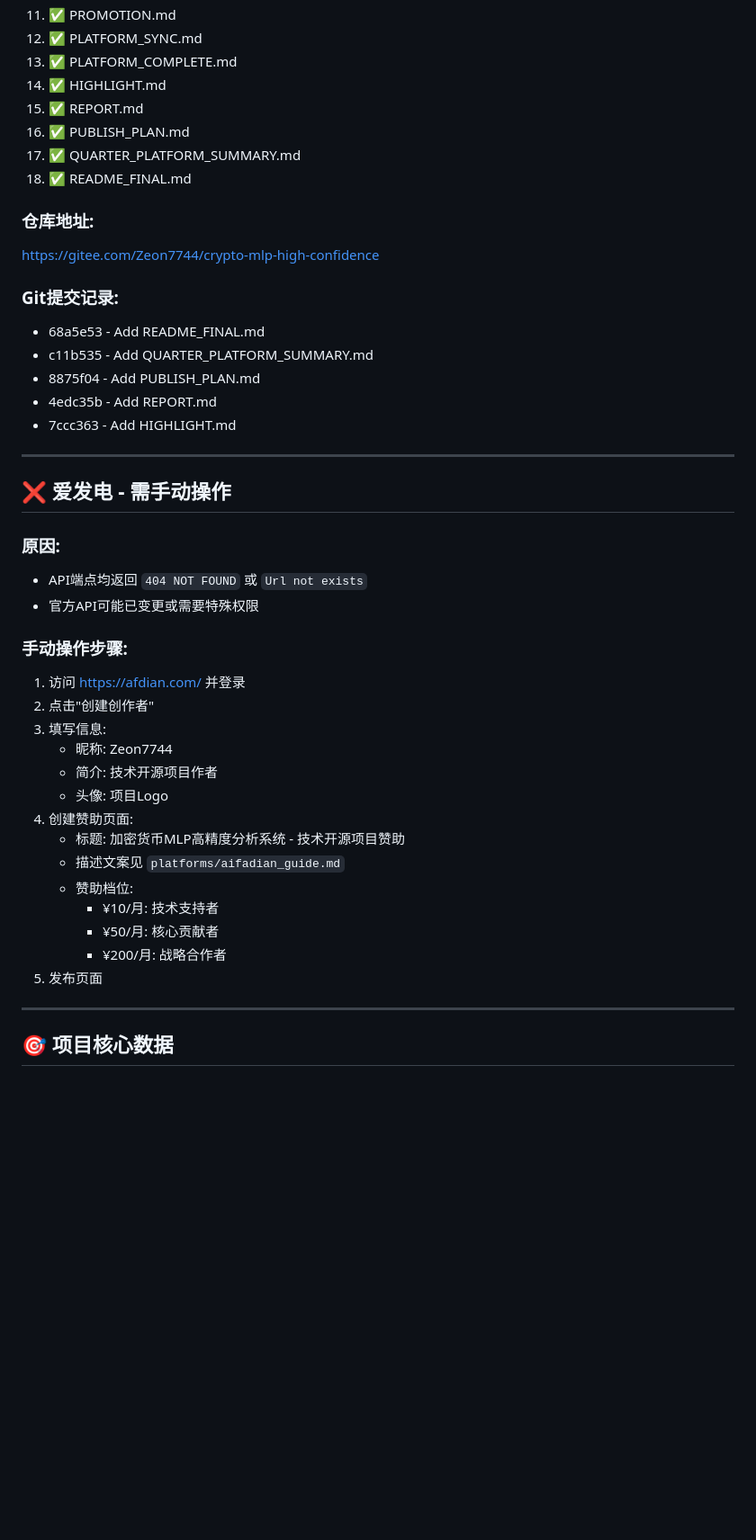
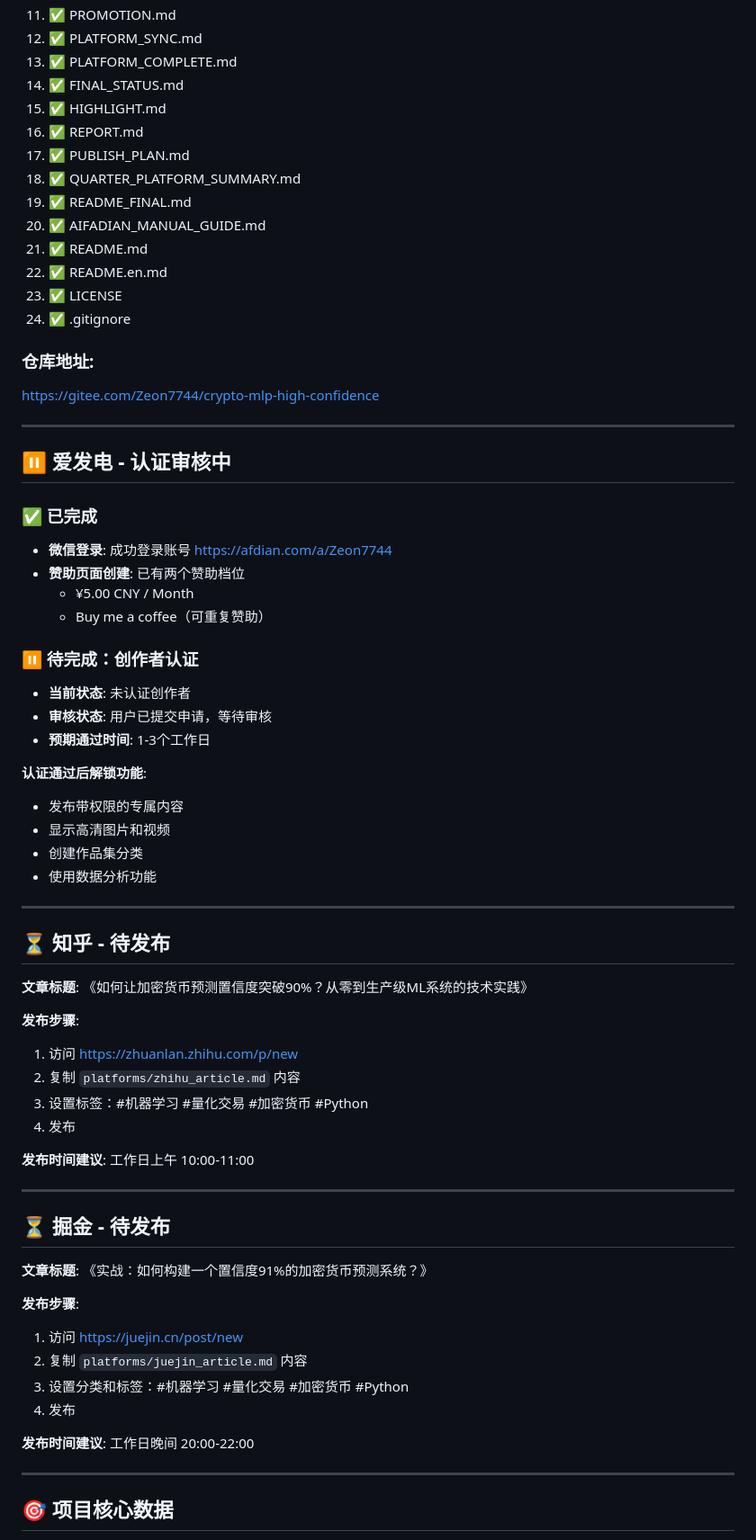
Before and after one commit to Zeon7744/crypto-mlp-high-confidence, a Markdown page: FINAL_STATUS.md, the part around one of its changes. Shown at 90% size. Drawn GitHub-style; blank space fills up the shorter version.

```diff
--- a/FINAL_STATUS.md
+++ b/FINAL_STATUS.md
@@ -40,46 +42,69 @@
 11. ✅ PROMOTION.md
 12. ✅ PLATFORM_SYNC.md
 13. ✅ PLATFORM_COMPLETE.md
-14. ✅ HIGHLIGHT.md
-15. ✅ REPORT.md
-16. ✅ PUBLISH_PLAN.md
-17. ✅ QUARTER_PLATFORM_SUMMARY.md
-18. ✅ README_FINAL.md
+14. ✅ FINAL_STATUS.md
+15. ✅ HIGHLIGHT.md
+16. ✅ REPORT.md
+17. ✅ PUBLISH_PLAN.md
+18. ✅ QUARTER_PLATFORM_SUMMARY.md
+19. ✅ README_FINAL.md
+20. ✅ AIFADIAN_MANUAL_GUIDE.md
+21. ✅ README.md
+22. ✅ README.en.md
+23. ✅ LICENSE
+24. ✅ .gitignore
 
 ### 仓库地址:
 https://gitee.com/Zeon7744/crypto-mlp-high-confidence
 
-### Git提交记录:
-- 68a5e53 - Add README_FINAL.md
-- c11b535 - Add QUARTER_PLATFORM_SUMMARY.md
-- 8875f04 - Add PUBLISH_PLAN.md
-- 4edc35b - Add REPORT.md
-- 7ccc363 - Add HIGHLIGHT.md
+---
+
+## ⏸️ 爱发电 - 认证审核中
+
+### ✅ 已完成
+- **微信登录**: 成功登录账号 https://afdian.com/a/Zeon7744
+- **赞助页面创建**: 已有两个赞助档位
+  - ¥5.00 CNY / Month
+  - Buy me a coffee（可重复赞助）
+
+### ⏸️ 待完成：创作者认证
+- **当前状态**: 未认证创作者
+- **审核状态**: 用户已提交申请，等待审核
+- **预期通过时间**: 1-3个工作日
+
+**认证通过后解锁功能**:
+- 发布带权限的专属内容
+- 显示高清图片和视频
+- 创建作品集分类
+- 使用数据分析功能
 
 ---
 
-## ❌ 爱发电 - 需手动操作
+## ⏳ 知乎 - 待发布
 
-### 原因:
-- API端点均返回 `404 NOT FOUND` 或 `Url not exists`
-- 官方API可能已变更或需要特殊权限
+**文章标题**: 《如何让加密货币预测置信度突破90%？从零到生产级ML系统的技术实践》
 
-### 手动操作步骤:
+**发布步骤**:
+1. 访问 https://zhuanlan.zhihu.com/p/new
+2. 复制 `platforms/zhihu_article.md` 内容
+3. 设置标签：#机器学习 #量化交易 #加密货币 #Python
+4. 发布
 
-1. 访问 https://afdian.com/ 并登录
-2. 点击"创建创作者"
-3. 填写信息:
-   - 昵称: Zeon7744
-   - 简介: 技术开源项目作者
-   - 头像: 项目Logo
-4. 创建赞助页面:
-   - 标题: 加密货币MLP高精度分析系统 - 技术开源项目赞助
-   - 描述文案见 `platforms/aifadian_guide.md`
-   - 赞助档位:
-     - ¥10/月: 技术支持者
-     - ¥50/月: 核心贡献者
-     - ¥200/月: 战略合作者
-5. 发布页面
+**发布时间建议**: 工作日上午 10:00-11:00
+
+---
+
+## ⏳ 掘金 - 待发布
+
+**文章标题**: 《实战：如何构建一个置信度91%的加密货币预测系统？》
+
+**发布步骤**:
+1. 访问 https://juejin.cn/post/new
+2. 复制 `platforms/juejin_article.md` 内容
+3. 设置分类和标签：#机器学习 #量化交易 #加密货币 #Python
+4. 发布
+
+**发布时间建议**: 工作日晚间 20:00-22:00
 
 ---
 
```
Also changed, not shown: other parts of FINAL_STATUS.md (+65 -46 lines).
